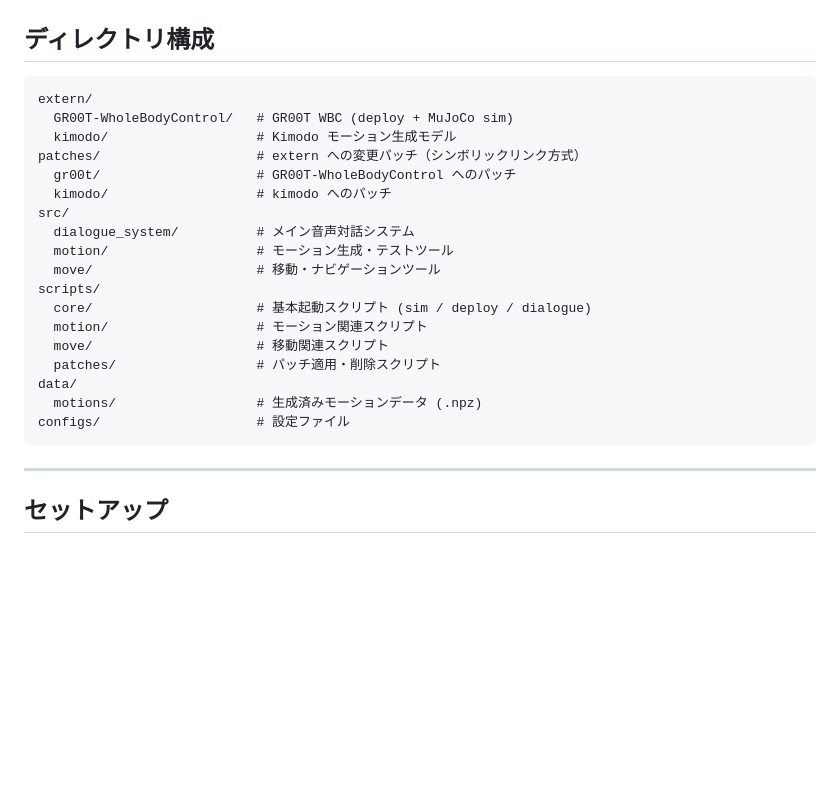
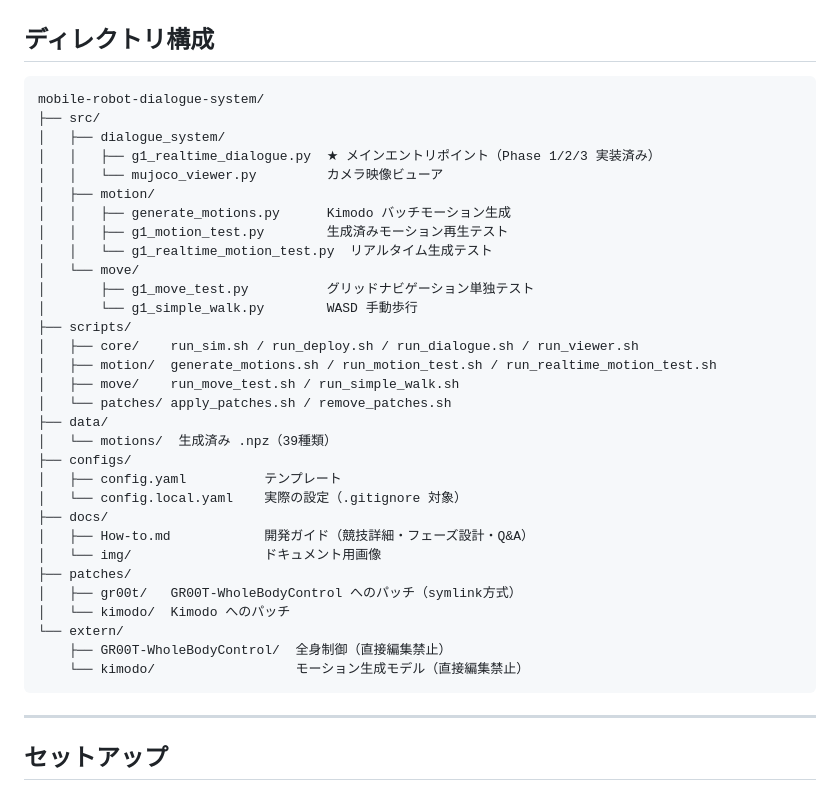
Before and after one commit to YUSEITASHIRO/robot_dslc8, a Markdown page: README.md, the part around one of its changes. Drawn GitHub-style; blank space fills up the shorter version.

````diff
--- a/README.md
+++ b/README.md
@@ -10,24 +107,37 @@ OpenAI Realtime API による音声対話 + Kimodo によるモーション生
 ## ディレクトリ構成
 
 ```
-extern/
-  GR00T-WholeBodyControl/   # GR00T WBC (deploy + MuJoCo sim)
-  kimodo/                   # Kimodo モーション生成モデル
-patches/                    # extern への変更パッチ（シンボリックリンク方式）
-  gr00t/                    # GR00T-WholeBodyControl へのパッチ
-  kimodo/                   # kimodo へのパッチ
-src/
-  dialogue_system/          # メイン音声対話システム
-  motion/                   # モーション生成・テストツール
-  move/                     # 移動・ナビゲーションツール
-scripts/
-  core/                     # 基本起動スクリプト (sim / deploy / dialogue)
-  motion/                   # モーション関連スクリプト
-  move/                     # 移動関連スクリプト
-  patches/                  # パッチ適用・削除スクリプト
-data/
-  motions/                  # 生成済みモーションデータ (.npz)
-configs/                    # 設定ファイル
+mobile-robot-dialogue-system/
+├── src/
+│   ├── dialogue_system/
+│   │   ├── g1_realtime_dialogue.py  ★ メインエントリポイント（Phase 1/2/3 実装済み）
+│   │   └── mujoco_viewer.py         カメラ映像ビューア
+│   ├── motion/
+│   │   ├── generate_motions.py      Kimodo バッチモーション生成
+│   │   ├── g1_motion_test.py        生成済みモーション再生テスト
+│   │   └── g1_realtime_motion_test.py  リアルタイム生成テスト
+│   └── move/
+│       ├── g1_move_test.py          グリッドナビゲーション単独テスト
+│       └── g1_simple_walk.py        WASD 手動歩行
+├── scripts/
+│   ├── core/    run_sim.sh / run_deploy.sh / run_dialogue.sh / run_viewer.sh
+│   ├── motion/  generate_motions.sh / run_motion_test.sh / run_realtime_motion_test.sh
+│   ├── move/    run_move_test.sh / run_simple_walk.sh
+│   └── patches/ apply_patches.sh / remove_patches.sh
+├── data/
+│   └── motions/  生成済み .npz（39種類）
+├── configs/
+│   ├── config.yaml          テンプレート
+│   └── config.local.yaml    実際の設定（.gitignore 対象）
+├── docs/
+│   ├── How-to.md            開発ガイド（競技詳細・フェーズ設計・Q&A）
+│   └── img/                 ドキュメント用画像
+├── patches/
+│   ├── gr00t/   GR00T-WholeBodyControl へのパッチ（symlink方式）
+│   └── kimodo/  Kimodo へのパッチ
+└── extern/
+    ├── GR00T-WholeBodyControl/  全身制御（直接編集禁止）
+    └── kimodo/                  モーション生成モデル（直接編集禁止）
 ```
 
 ---
````
Also changed, not shown: other parts of README.md (+222 -362 lines).
